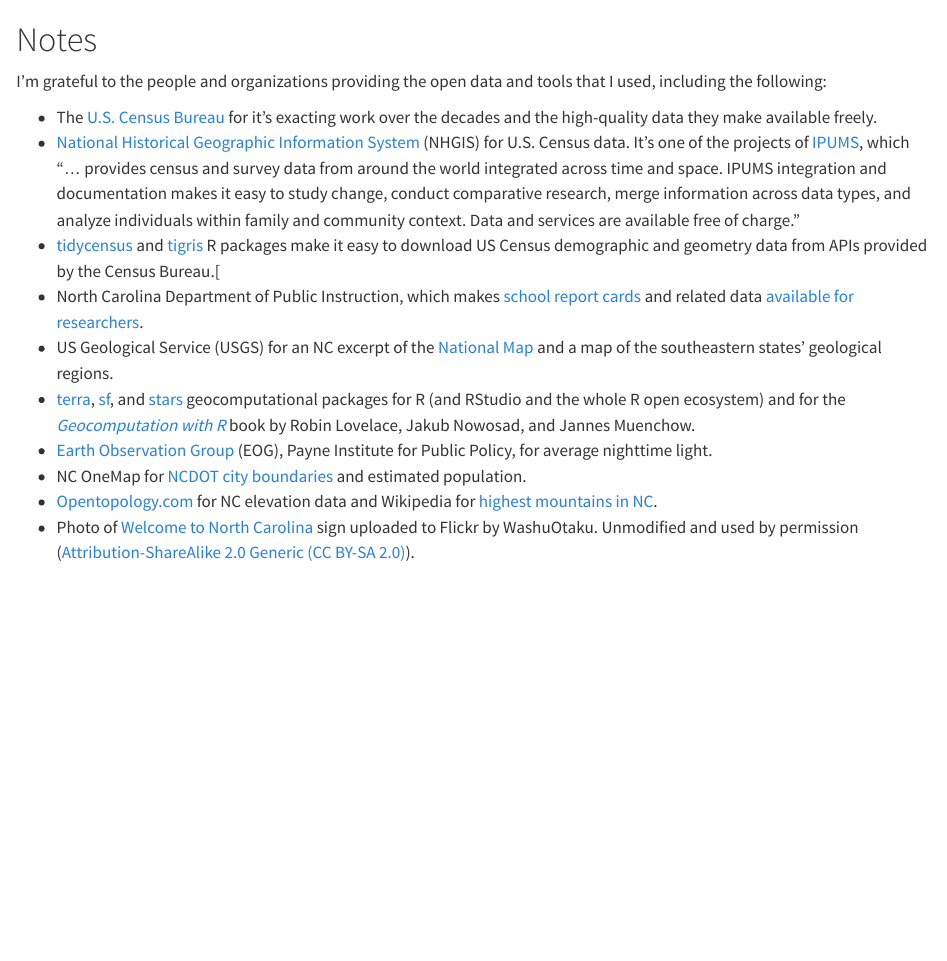
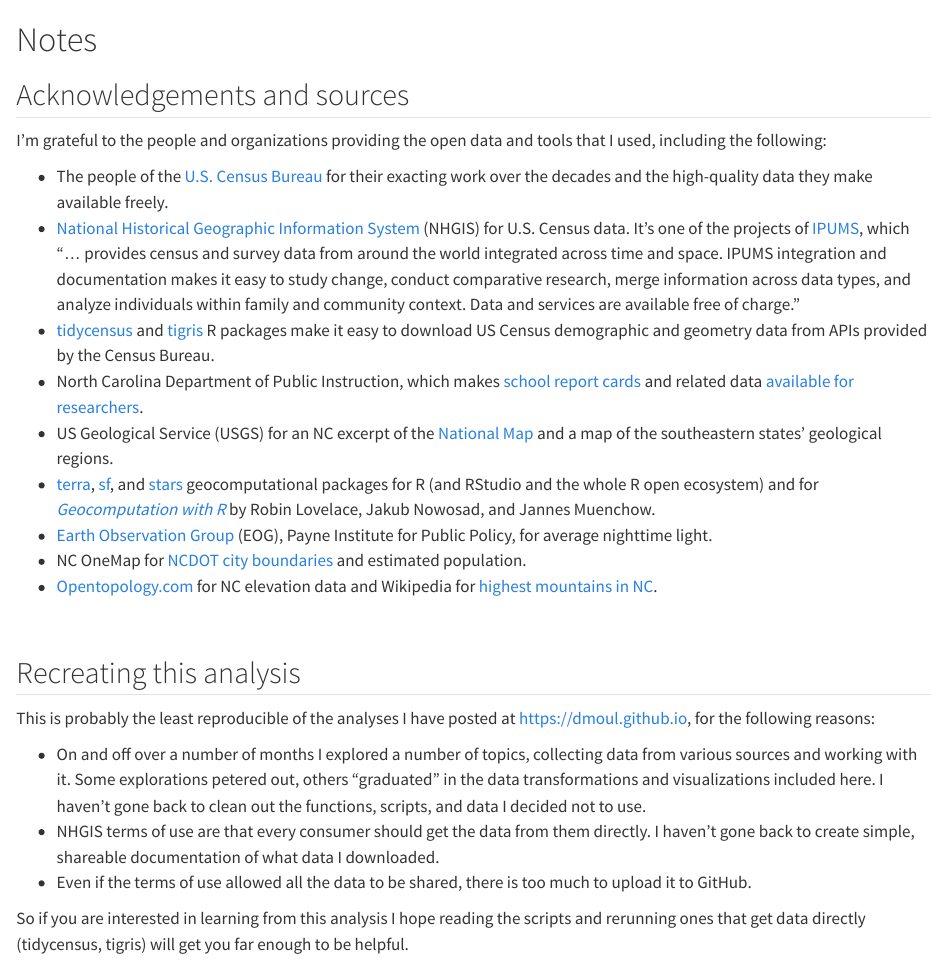
Before and after one commit to dmoul/nc-trends, a Quarto document (notes.qmd): the page in a window 1100 px wide, from its top. Rendered offline with R 4.5, knitr and Pandoc in place of Quarto, with nearby package versions.

Commit message:
Add more notes

```diff
--- a/notes.qmd
+++ b/notes.qmd
@@ -1,14 +1,27 @@
 # Notes {.unnumbered}
+
+## Acknowledgements and sources
 
 I'm grateful to the people and organizations providing the open data and tools that I used, including the following:
 
-* The [U.S. Census Bureau](https://www.census.gov) for it's exacting work over the decades and the high-quality data they make available freely.
+* The people of the [U.S. Census Bureau](https://www.census.gov) for their exacting work over the decades and the high-quality data they make available freely.
 * [National Historical Geographic Information System](https://www.nhgis.org) (NHGIS) for U.S. Census data. It's one of the projects of [IPUMS](https://www.ipums.org), which "... provides census and survey data from around the world integrated across time and space. IPUMS integration and documentation makes it easy to study change, conduct comparative research, merge information across data types, and analyze individuals within family and community context. Data and services are available free of charge."
-* [tidycensus](https://walker-data.com/tidycensus/) and [tigris](https://github.com/walkerke/tigris) R packages make it easy to download US Census demographic and geometry data from APIs provided by the Census Bureau.[
+* [tidycensus](https://walker-data.com/tidycensus/) and [tigris](https://github.com/walkerke/tigris) R packages make it easy to download US Census demographic and geometry data from APIs provided by the Census Bureau.
 * North Carolina Department of Public Instruction, which makes [school report cards](https://www.dpi.nc.gov/data-reports/school-report-cards) and related data [available for researchers](https://www.dpi.nc.gov/data-reports/school-report-cards/school-report-card-resources-researchers).
 * US Geological Service (USGS) for an NC excerpt of the [National Map](https://apps.nationalmap.gov/viewer/) and a map of the southeastern states' geological regions.
-* [terra](https://rspatial.github.io/terra/index.html), [sf](https://r-spatial.github.io/sf/), and [stars](https://r-spatial.github.io/stars/) geocomputational packages for R (and RStudio and the whole R open ecosystem) and for the *[Geocomputation with R](https://r.geocompx.org)* book by Robin Lovelace, Jakub Nowosad, and Jannes Muenchow.
+* [terra](https://rspatial.github.io/terra/index.html), [sf](https://r-spatial.github.io/sf/), and [stars](https://r-spatial.github.io/stars/) geocomputational packages for R (and RStudio and the whole R open ecosystem) and for *[Geocomputation with R](https://r.geocompx.org)* by Robin Lovelace, Jakub Nowosad, and Jannes Muenchow.
 * [Earth Observation Group](https://payneinstitute.mines.edu/eog/) (EOG), Payne Institute for Public Policy, for average nighttime light.
 * NC OneMap for [NCDOT city boundaries](https://www.nconemap.gov/datasets/NCDOT::ncdot-city-boundaries/explore?location=35.115032%2C-79.832300%2C7.86) and estimated population.
 * [Opentopology.com](www.opentopology.com) for NC elevation data and Wikipedia for [highest mountains in NC](https://en.wikipedia.org/wiki/List_of_mountains_in_North_Carolina).
-* Photo of [Welcome to North Carolina](https://commons.wikimedia.org/wiki/File:Entering_Union_County_on_North_Carolina_Highway_200.jpg) sign  uploaded to Flickr by WashuOtaku. Unmodified and used by permission ([Attribution-ShareAlike 2.0 Generic (CC BY-SA 2.0)](https://creativecommons.org/licenses/by-sa/2.0/deed.en)).
+
+<br>
+
+## Recreating this analysis
+
+This is probably the least reproducible of the analyses I have posted at <https://dmoul.github.io>, for the following reasons:
+
+* On and off over a number of months I explored a number of topics, collecting data from various sources and working with it. Some explorations petered out, others "graduated" in the data transformations and visualizations included here. I haven't gone back to clean out the functions, scripts, and data I decided not to use.
+* NHGIS terms of use are that every consumer should get the data from them directly. I haven't gone back to create simple, shareable documentation of what data I downloaded.
+* Even if the terms of use allowed all the data to be shared, there is too much to upload it to GitHub.
+
+So if you are interested in learning from this analysis I hope reading the scripts and rerunning ones that get data directly (tidycensus, tigris) will get you far enough to be helpful.
```
